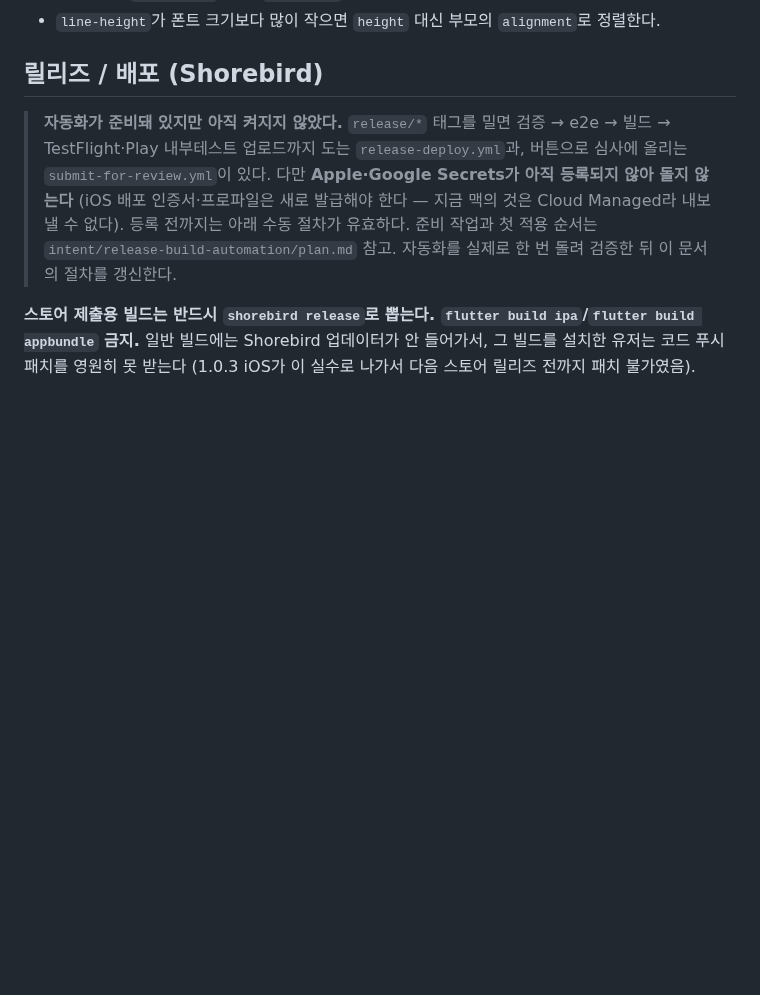
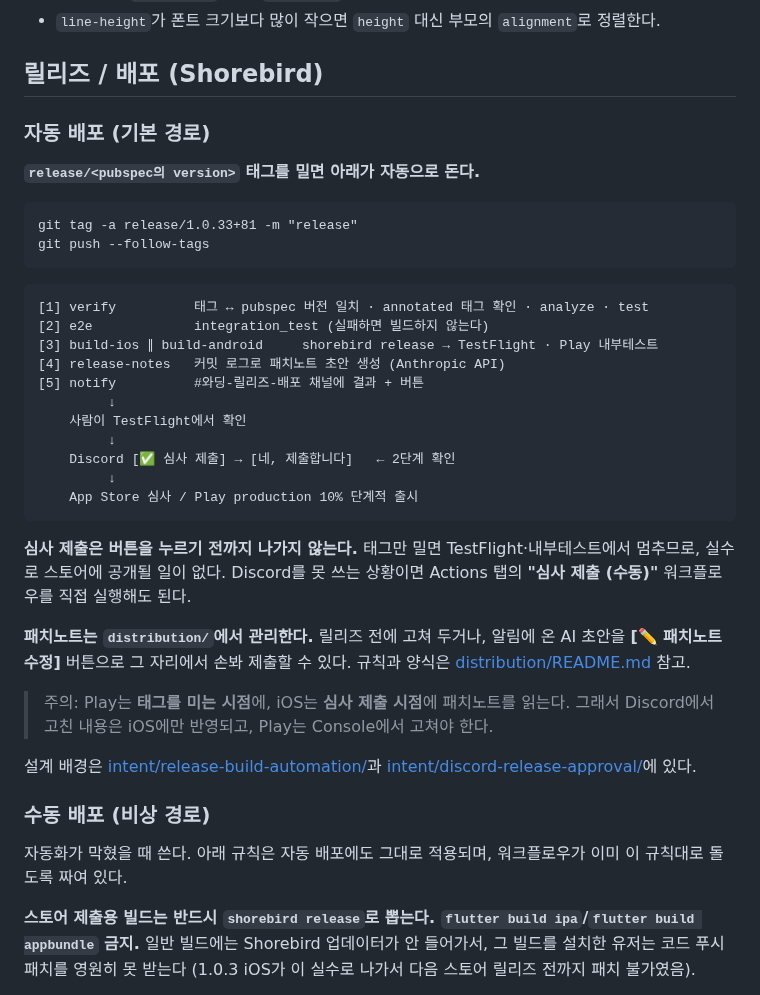
Before and after one commit to NAR-GG/warding-mobile-repo, a Markdown page: CLAUDE.md, the part around the change. Drawn GitHub-style; blank space fills up the shorter version.

Commit message:
docs: CLAUDE.md 에 자동 배포 절차를 넣는다
Secret 14개가 전부 등록되고 Discord 배포 봇까지 동작하면서, 자동 배포가
기본 경로가 됐다. "준비됐지만 꺼져 있다" 안내를 걷고 실제 절차로 바꾼다.

릴리즈 절에 소제목을 둘로 나눴다. '자동 배포(기본 경로)' 가 먼저 오고,
기존 수동 절차는 '수동 배포(비상 경로)' 로 남긴다. 수동 절차의 규칙(반드시
shorebird release, 태그 규칙 등)은 자동 경로에도 그대로 적용되고 워크플로우가
이미 그렇게 짜여 있어서, 지우지 않고 유지한다.

패치노트를 읽는 시점이 플랫폼마다 다르다는 것(Play 는 태그 push, iOS 는 심사
제출)을 명시했다. Discord 에서 고친 내용이 Play 에 반영되지 않는 이유다.

wiki/log.md 에 이번 작업 전체를 한 항목으로 남겼다.

Co-Authored-By: Claude Opus 5 (1M context) <noreply@anthropic.com>

````diff
--- a/CLAUDE.md
+++ b/CLAUDE.md
@@ -88,13 +88,47 @@ lib/
 
 ## 릴리즈 / 배포 (Shorebird)
 
-> **자동화가 준비돼 있지만 아직 켜지지 않았다.** `release/*` 태그를 밀면 검증 → e2e →
-> 빌드 → TestFlight·Play 내부테스트 업로드까지 도는 `release-deploy.yml`과, 버튼으로
-> 심사에 올리는 `submit-for-review.yml`이 있다. 다만 **Apple·Google Secrets가 아직
-> 등록되지 않아 돌지 않는다** (iOS 배포 인증서·프로파일은 새로 발급해야 한다 —
-> 지금 맥의 것은 Cloud Managed라 내보낼 수 없다). 등록 전까지는 아래 수동 절차가
-> 유효하다. 준비 작업과 첫 적용 순서는 `intent/release-build-automation/plan.md` 참고.
-> 자동화를 실제로 한 번 돌려 검증한 뒤 이 문서의 절차를 갱신한다.
+### 자동 배포 (기본 경로)
+
+**`release/<pubspec의 version>` 태그를 밀면 아래가 자동으로 돈다.**
+
+```
+git tag -a release/1.0.33+81 -m "release"
+git push --follow-tags
+```
+
+```
+[1] verify          태그 ↔ pubspec 버전 일치 · annotated 태그 확인 · analyze · test
+[2] e2e             integration_test (실패하면 빌드하지 않는다)
+[3] build-ios ∥ build-android     shorebird release → TestFlight · Play 내부테스트
+[4] release-notes   커밋 로그로 패치노트 초안 생성 (Anthropic API)
+[5] notify          #와딩-릴리즈-배포 채널에 결과 + 버튼
+         ↓
+    사람이 TestFlight에서 확인
+         ↓
+    Discord [✅ 심사 제출] → [네, 제출합니다]   ← 2단계 확인
+         ↓
+    App Store 심사 / Play production 10% 단계적 출시
+```
+
+**심사 제출은 버튼을 누르기 전까지 나가지 않는다.** 태그만 밀면 TestFlight·내부테스트에서
+멈추므로, 실수로 스토어에 공개될 일이 없다. Discord를 못 쓰는 상황이면 Actions 탭의
+**"심사 제출 (수동)"** 워크플로우를 직접 실행해도 된다.
+
+**패치노트는 `distribution/`에서 관리한다.** 릴리즈 전에 고쳐 두거나, 알림에 온 AI 초안을
+**[✏️ 패치노트 수정]** 버튼으로 그 자리에서 손봐 제출할 수 있다. 규칙과 양식은
+[distribution/README.md](./distribution/README.md) 참고.
+
+> 주의: Play는 **태그를 미는 시점**에, iOS는 **심사 제출 시점**에 패치노트를 읽는다.
+> 그래서 Discord에서 고친 내용은 iOS에만 반영되고, Play는 Console에서 고쳐야 한다.
+
+설계 배경은 [intent/release-build-automation/](./intent/release-build-automation/)과
+[intent/discord-release-approval/](./intent/discord-release-approval/)에 있다.
+
+### 수동 배포 (비상 경로)
+
+자동화가 막혔을 때 쓴다. 아래 규칙은 자동 배포에도 그대로 적용되며, 워크플로우가 이미
+이 규칙대로 돌도록 짜여 있다.
 
 **스토어 제출용 빌드는 반드시 `shorebird release`로 뽑는다. `flutter build ipa`/`flutter build appbundle` 금지.**
 일반 빌드에는 Shorebird 업데이터가 안 들어가서, 그 빌드를 설치한 유저는 코드 푸시 패치를 영원히 못 받는다
````
